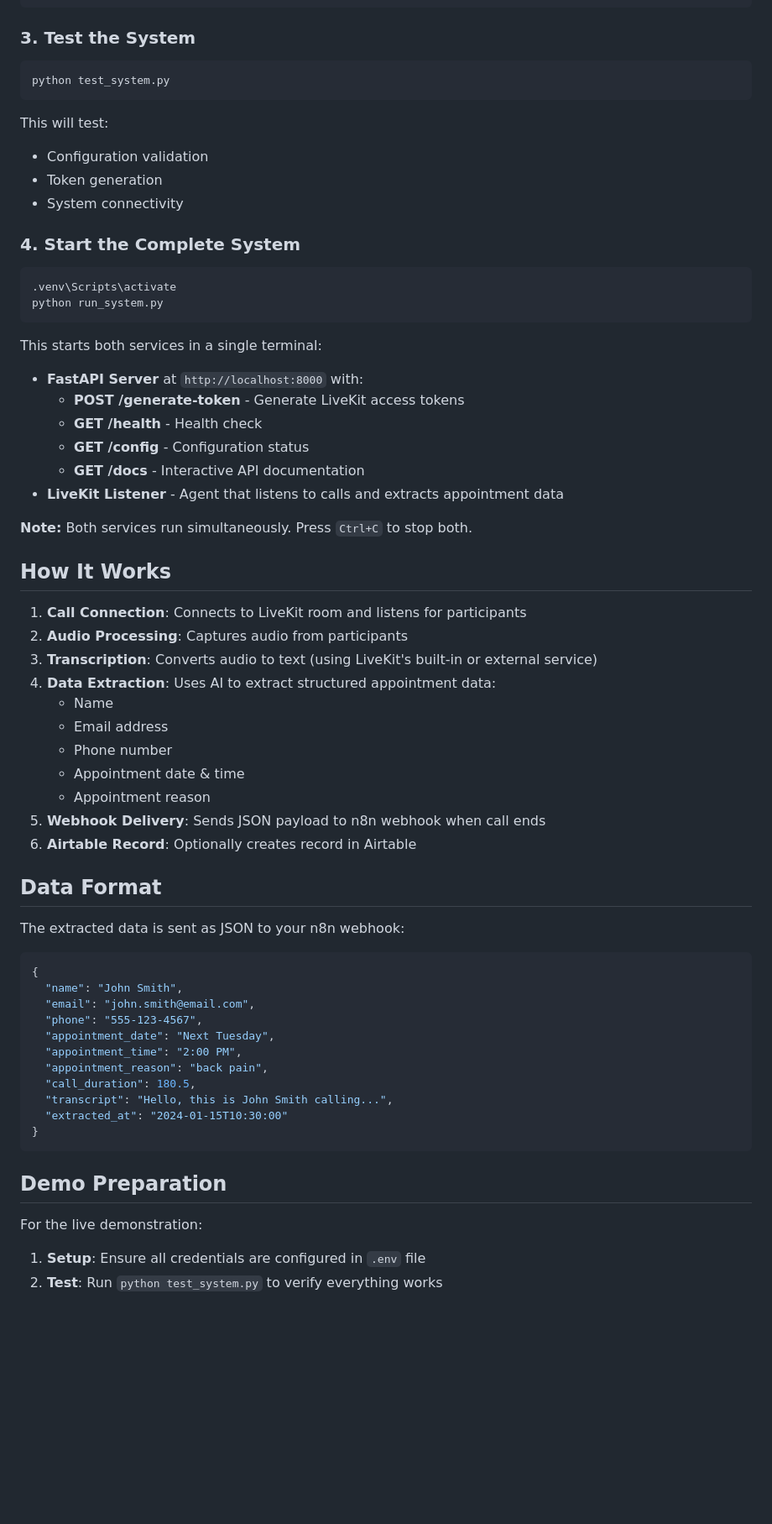
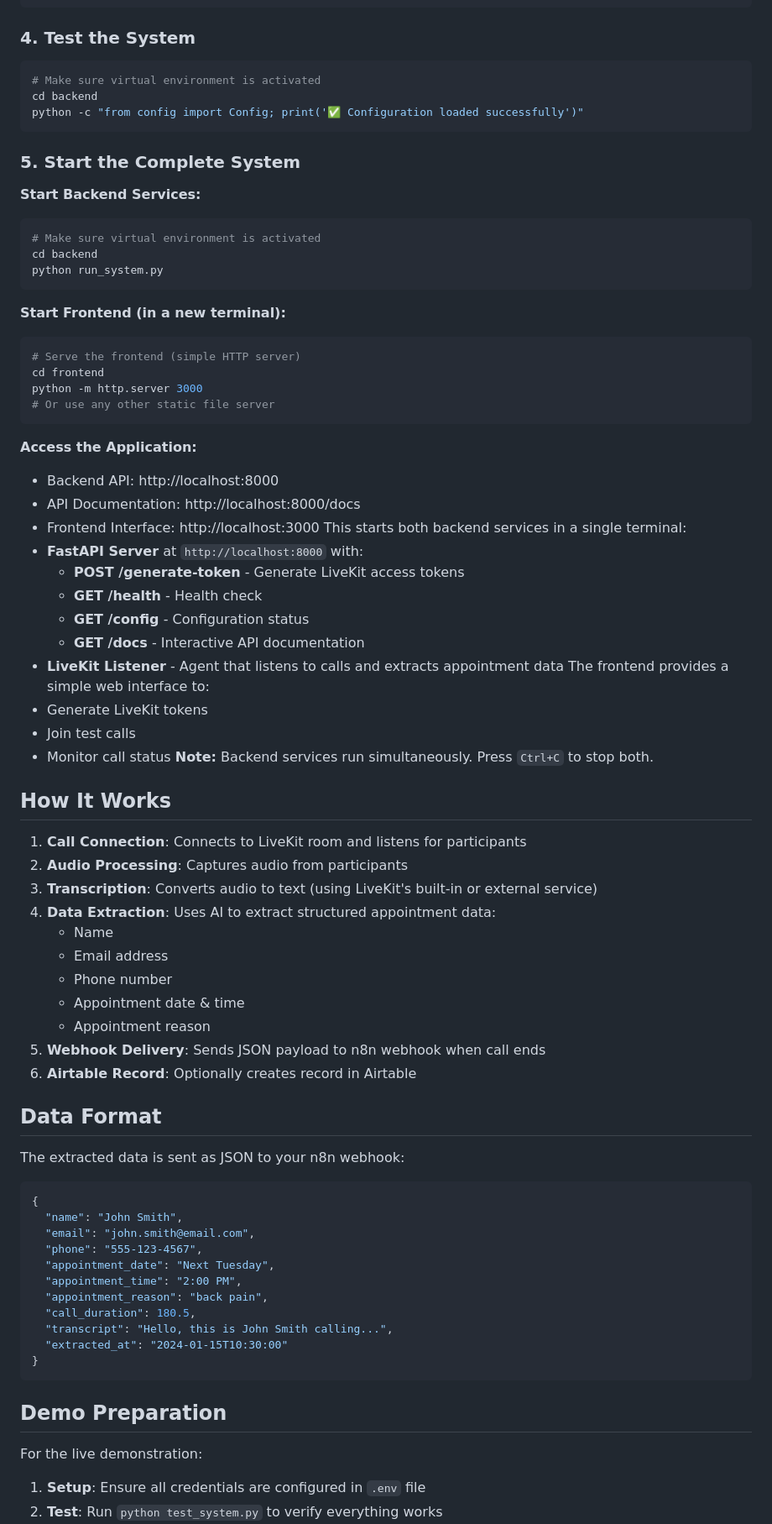
Before and after one commit to hibasiddiqui6/AI-Appointment-Tracker, a Markdown page: README.md, the part around one of its changes. Shown at 84% size. Rendered like a GitHub page; blank space fills up the shorter version.

````diff
--- a/README.md
+++ b/README.md
@@ -64,37 +72,43 @@ AIRTABLE_API_KEY=your-airtable-api-key
 AIRTABLE_BASE_ID=your-base-id
 AIRTABLE_TABLE_ID=your-table-id
 ```
-
-### 3. Test the System
-
+### 4. Test the System
 ```bash
-python test_system.py
+# Make sure virtual environment is activated
+cd backend
+python -c "from config import Config; print('✅ Configuration loaded successfully')"
 ```
-
-This will test:
-- Configuration validation
-- Token generation
-- System connectivity
-
-### 4. Start the Complete System
-
+### 5. Start the Complete System
+**Start Backend Services:**
 ```bash
-.venv\Scripts\activate
+# Make sure virtual environment is activated
+cd backend
 python run_system.py
 ```
-
-This starts both services in a single terminal:
+**Start Frontend (in a new terminal):**
+```bash
+# Serve the frontend (simple HTTP server)
+cd frontend
+python -m http.server 3000
+# Or use any other static file server
+```
+**Access the Application:**
+- Backend API: http://localhost:8000
+- API Documentation: http://localhost:8000/docs
+- Frontend Interface: http://localhost:3000
+This starts both backend services in a single terminal:
 - **FastAPI Server** at `http://localhost:8000` with:
   - **POST /generate-token** - Generate LiveKit access tokens
   - **GET /health** - Health check
   - **GET /config** - Configuration status
   - **GET /docs** - Interactive API documentation
 - **LiveKit Listener** - Agent that listens to calls and extracts appointment data
-
-**Note:** Both services run simultaneously. Press `Ctrl+C` to stop both.
-
+The frontend provides a simple web interface to:
+- Generate LiveKit tokens
+- Join test calls
+- Monitor call status
+**Note:** Backend services run simultaneously. Press `Ctrl+C` to stop both.
 ## How It Works
-
 1. **Call Connection**: Connects to LiveKit room and listens for participants
 2. **Audio Processing**: Captures audio from participants
 3. **Transcription**: Converts audio to text (using LiveKit's built-in or external service)
@@ -106,11 +120,8 @@ This starts both services in a single terminal:
    - Appointment reason
 5. **Webhook Delivery**: Sends JSON payload to n8n webhook when call ends
 6. **Airtable Record**: Optionally creates record in Airtable
-
 ## Data Format
-
 The extracted data is sent as JSON to your n8n webhook:
-
 ```json
 {
   "name": "John Smith",
@@ -124,11 +135,8 @@ The extracted data is sent as JSON to your n8n webhook:
   "extracted_at": "2024-01-15T10:30:00"
 }
 ```
-
 ## Demo Preparation
-
 For the live demonstration:
-
 1. **Setup**: Ensure all credentials are configured in `.env` file
 2. **Test**: Run `python test_system.py` to verify everything works
 3. **Start Services**:
````
Also changed, not shown: other parts of README.md (+104 -45 lines).
